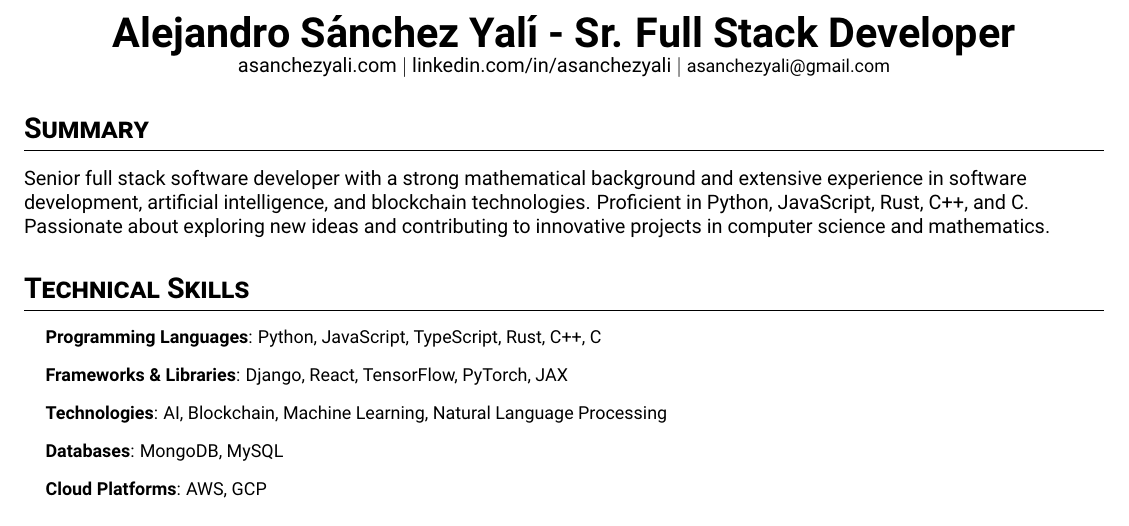
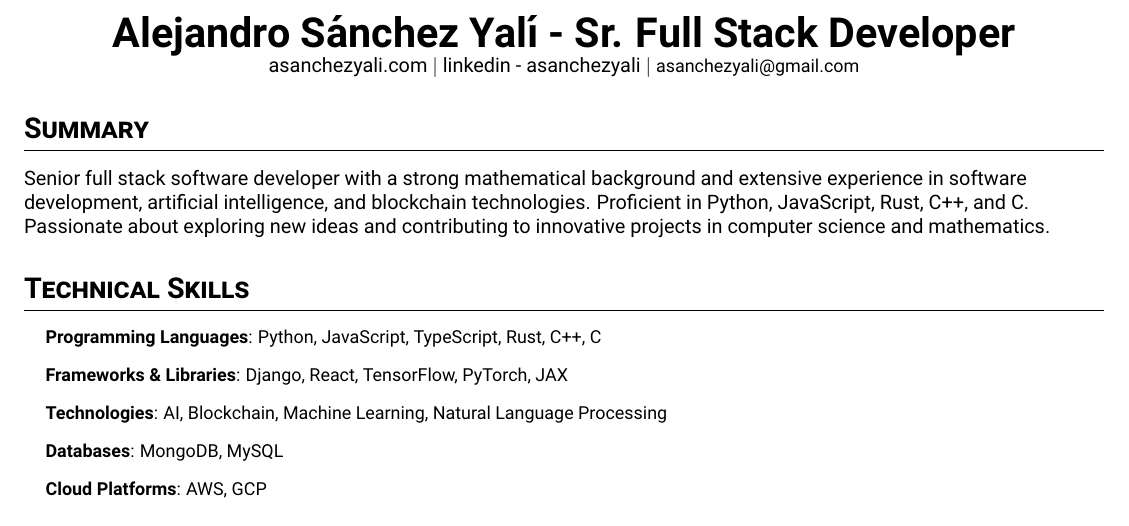
Before and after one commit to asanchezyali/technical-resume, a LaTeX document (main.tex): part of the page, cut so that both start at the same text. Compiled offline with pdfLaTeX.

Commit message:
🦁 Update technical resume

```diff
--- a/main.tex
+++ b/main.tex
@@ -58,7 +58,7 @@
 \begin{center}
   \textbf{\huge Alejandro Sánchez Yalí - Sr. Full Stack Developer} \\
   \href{https://asanchezyali.com}{asanchezyali.com} $|$
-  \href{https://www.linkedin.com/in/asanchezyali}{linkedin.com/in/asanchezyali} $|$
+  \href{https://www.linkedin.com/in/asanchezyali}{linkedin - asanchezyali} $|$
   \small \href{mailto:asanchezyali@gmail.com}{asanchezyali@gmail.com}
 \end{center}
 
```
